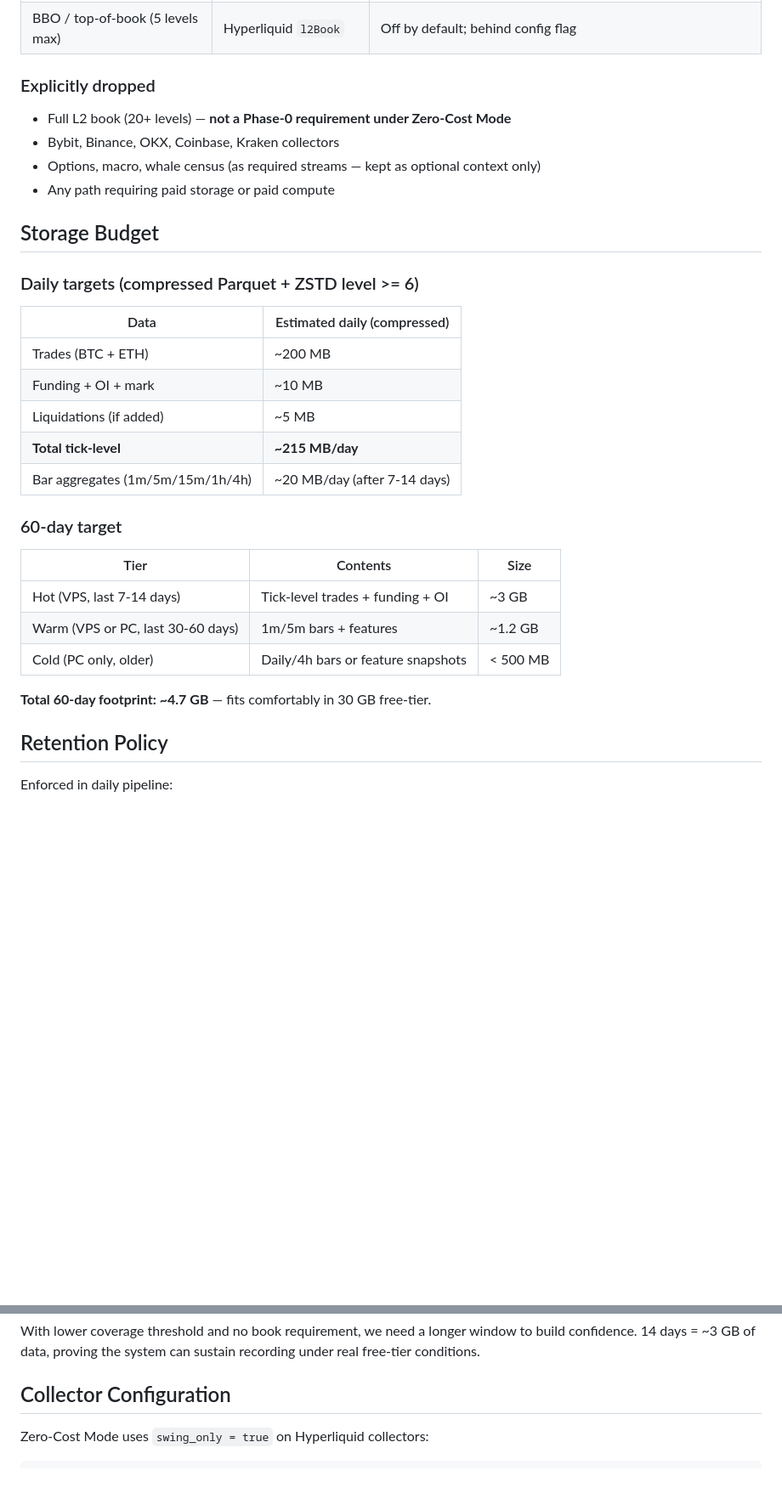
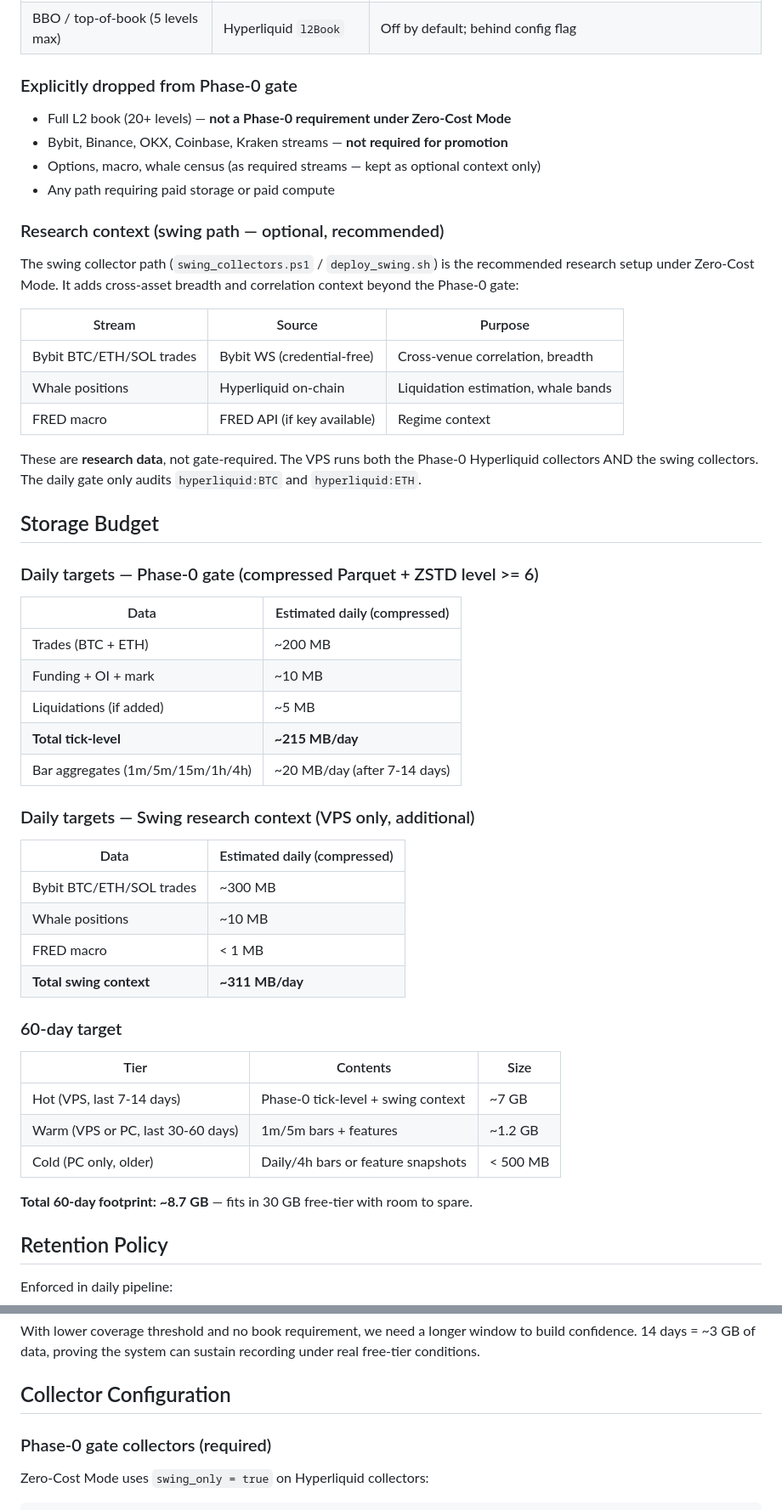
Before and after one commit to thwinlinhanit-dev/Money-printer, a Markdown page: docs/ZERO_COST_MODE.md, 2 parts joined by grey strips. Shown at 85% size. Drawn GitHub-style; blank space fills up the shorter version.

````diff
--- a/docs/ZERO_COST_MODE.md
+++ b/docs/ZERO_COST_MODE.md
@@ -45,16 +45,32 @@ the signal catalog + accumulation detector.
 | `liquidation` | Derived/estimated later | Not available cheaply from Hyperliquid; estimate from whale census (spec 028) |
 | BBO / top-of-book (5 levels max) | Hyperliquid `l2Book` | Off by default; behind config flag |
 
-### Explicitly dropped
+### Explicitly dropped from Phase-0 gate
 
 - Full L2 book (20+ levels) — **not a Phase-0 requirement under Zero-Cost Mode**
-- Bybit, Binance, OKX, Coinbase, Kraken collectors
+- Bybit, Binance, OKX, Coinbase, Kraken streams — **not required for promotion**
 - Options, macro, whale census (as required streams — kept as optional context only)
 - Any path requiring paid storage or paid compute
 
+### Research context (swing path — optional, recommended)
+
+The swing collector path (`swing_collectors.ps1` / `deploy_swing.sh`) is the
+recommended research setup under Zero-Cost Mode. It adds cross-asset breadth
+and correlation context beyond the Phase-0 gate:
+
+| Stream | Source | Purpose |
+|---|---|---|
+| Bybit BTC/ETH/SOL trades | Bybit WS (credential-free) | Cross-venue correlation, breadth |
+| Whale positions | Hyperliquid on-chain | Liquidation estimation, whale bands |
+| FRED macro | FRED API (if key available) | Regime context |
+
+These are **research data**, not gate-required. The VPS runs both the
+Phase-0 Hyperliquid collectors AND the swing collectors. The daily gate
+only audits `hyperliquid:BTC` and `hyperliquid:ETH`.
+
 ## Storage Budget
 
-### Daily targets (compressed Parquet + ZSTD level >= 6)
+### Daily targets — Phase-0 gate (compressed Parquet + ZSTD level >= 6)
 
 | Data | Estimated daily (compressed) |
 |---|---|
@@ -64,15 +80,24 @@ the signal catalog + accumulation detector.
 | **Total tick-level** | **~215 MB/day** |
 | Bar aggregates (1m/5m/15m/1h/4h) | ~20 MB/day (after 7-14 days) |
 
+### Daily targets — Swing research context (VPS only, additional)
+
+| Data | Estimated daily (compressed) |
+|---|---|
+| Bybit BTC/ETH/SOL trades | ~300 MB |
+| Whale positions | ~10 MB |
+| FRED macro | < 1 MB |
+| **Total swing context** | **~311 MB/day** |
+
 ### 60-day target
 
 | Tier | Contents | Size |
 |---|---|---|
-| Hot (VPS, last 7-14 days) | Tick-level trades + funding + OI | ~3 GB |
+| Hot (VPS, last 7-14 days) | Phase-0 tick-level + swing context | ~7 GB |
 | Warm (VPS or PC, last 30-60 days) | 1m/5m bars + features | ~1.2 GB |
 | Cold (PC only, older) | Daily/4h bars or feature snapshots | < 500 MB |
 
-**Total 60-day footprint: ~4.7 GB** — fits comfortably in 30 GB free-tier.
+**Total 60-day footprint: ~8.7 GB** — fits in 30 GB free-tier with room to spare.
 
 ## Retention Policy
 
@@ -105,6 +130,8 @@ can sustain recording under real free-tier conditions.
 
 ## Collector Configuration
 
+### Phase-0 gate collectors (required)
+
 Zero-Cost Mode uses `swing_only = true` on Hyperliquid collectors:
 
 ```toml
````
Also changed, not shown: other parts of docs/ZERO_COST_MODE.md (+15 -1 lines), ROADMAP.md (+10 -4 lines), docs/RETENTION_POLICY.md (+5 -3 lines).
